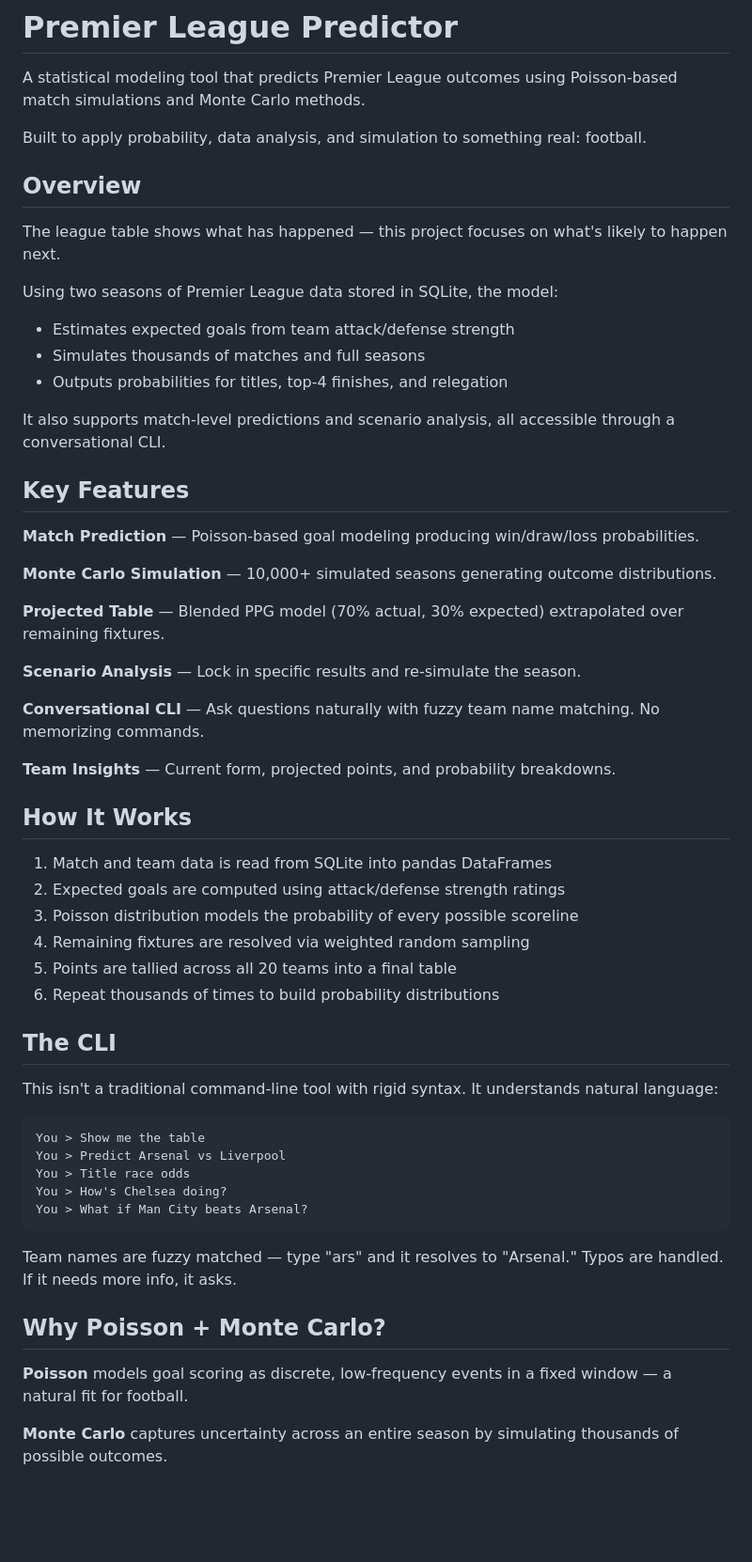
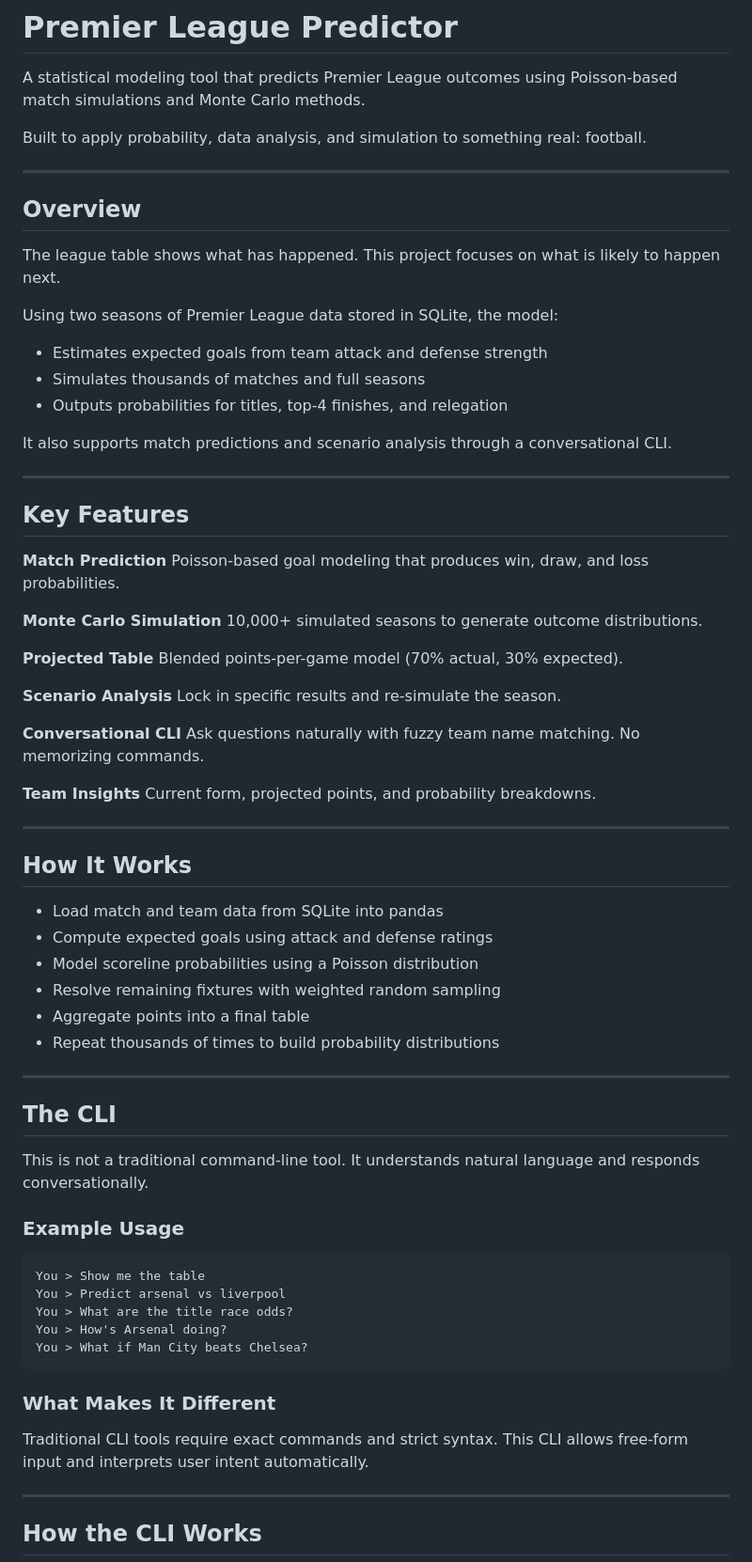
Before and after one commit to uzeyr77/PremPredictor, a Markdown page: README.md, the part around one of its changes. Shown at 94% size. Rendered like a GitHub page; blank space fills up the shorter version.

````diff
--- a/README.md
+++ b/README.md
@@ -4,58 +4,74 @@ A statistical modeling tool that predicts Premier League outcomes using Poisson-
 
 Built to apply probability, data analysis, and simulation to something real: football.
 
+---
+
 ## Overview
 
-The league table shows what has happened — this project focuses on what's likely to happen next.
+The league table shows what has happened. This project focuses on what is likely to happen next.
 
 Using two seasons of Premier League data stored in SQLite, the model:
 
-- Estimates expected goals from team attack/defense strength
-- Simulates thousands of matches and full seasons
-- Outputs probabilities for titles, top-4 finishes, and relegation
+* Estimates expected goals from team attack and defense strength
+* Simulates thousands of matches and full seasons
+* Outputs probabilities for titles, top-4 finishes, and relegation
 
-It also supports match-level predictions and scenario analysis, all accessible through a conversational CLI.
+It also supports match predictions and scenario analysis through a conversational CLI.
+
+---
 
 ## Key Features
 
-**Match Prediction** — Poisson-based goal modeling producing win/draw/loss probabilities.
+**Match Prediction**
+Poisson-based goal modeling that produces win, draw, and loss probabilities.
 
-**Monte Carlo Simulation** — 10,000+ simulated seasons generating outcome distributions.
+**Monte Carlo Simulation**
+10,000+ simulated seasons to generate outcome distributions.
 
-**Projected Table** — Blended PPG model (70% actual, 30% expected) extrapolated over remaining fixtures.
+**Projected Table**
+Blended points-per-game model (70% actual, 30% expected).
 
-**Scenario Analysis** — Lock in specific results and re-simulate the season.
+**Scenario Analysis**
+Lock in specific results and re-simulate the season.
 
-**Conversational CLI** — Ask questions naturally with fuzzy team name matching. No memorizing commands.
+**Conversational CLI**
+Ask questions naturally with fuzzy team name matching. No memorizing commands.
 
-**Team Insights** — Current form, projected points, and probability breakdowns.
+**Team Insights**
+Current form, projected points, and probability breakdowns.
+
+---
 
 ## How It Works
 
-1. Match and team data is read from SQLite into pandas DataFrames
-2. Expected goals are computed using attack/defense strength ratings
-3. Poisson distribution models the probability of every possible scoreline
-4. Remaining fixtures are resolved via weighted random sampling
-5. Points are tallied across all 20 teams into a final table
-6. Repeat thousands of times to build probability distributions
+* Load match and team data from SQLite into pandas
+* Compute expected goals using attack and defense ratings
+* Model scoreline probabilities using a Poisson distribution
+* Resolve remaining fixtures with weighted random sampling
+* Aggregate points into a final table
+* Repeat thousands of times to build probability distributions
+
+---
 
 ## The CLI
 
-This isn't a traditional command-line tool with rigid syntax. It understands natural language:
+This is not a traditional command-line tool. It understands natural language and responds conversationally.
+
+### Example Usage
 
 ```
 You > Show me the table
-You > Predict Arsenal vs Liverpool
-You > Title race odds
-You > How's Chelsea doing?
-You > What if Man City beats Arsenal?
+You > Predict arsenal vs liverpool
+You > What are the title race odds?
+You > How's Arsenal doing?
+You > What if Man City beats Chelsea?
 ```
 
-Team names are fuzzy matched — type "ars" and it resolves to "Arsenal." Typos are handled. If it needs more info, it asks.
+### What Makes It Different
 
-## Why Poisson + Monte Carlo?
+Traditional CLI tools require exact commands and strict syntax. This CLI allows free-form input and interprets user intent automatically.
 
-**Poisson** models goal scoring as discrete, low-frequency events in a fixed window — a natural fit for football.
+---
 
-**Monte Carlo** captures uncertainty across an entire season by simulating thousands of possible outcomes.
+## How the CLI Works
 
````
Also changed, not shown: other parts of README.md (+155 -23 lines).
